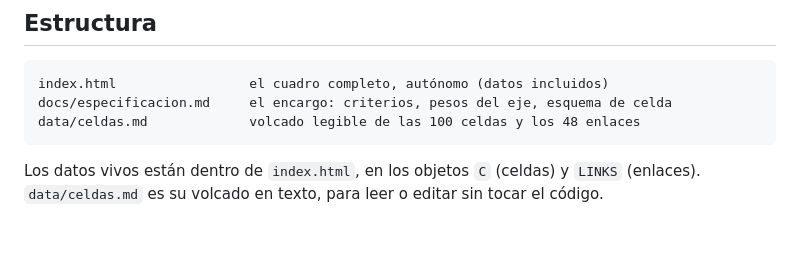
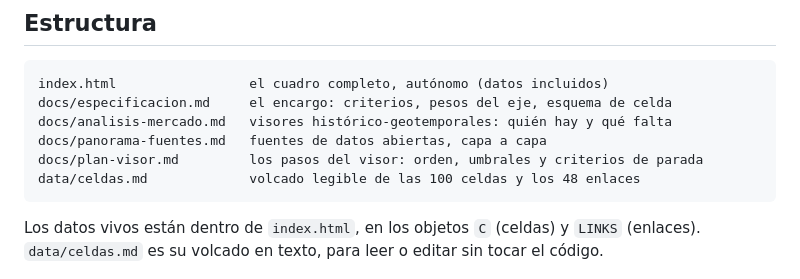
Before and after one commit to carloscascos/historia, a Markdown page: README.md, the part around the change. Rendered like a GitHub page; blank space fills up the shorter version.

````diff
--- a/README.md
+++ b/README.md
@@ -24,6 +24,9 @@ Aquí se cambian tres cosas.
 ```
 index.html                 el cuadro completo, autónomo (datos incluidos)
 docs/especificacion.md     el encargo: criterios, pesos del eje, esquema de celda
+docs/analisis-mercado.md   visores histórico-geotemporales: quién hay y qué falta
+docs/panorama-fuentes.md   fuentes de datos abiertas, capa a capa
+docs/plan-visor.md         los pasos del visor: orden, umbrales y criterios de parada
 data/celdas.md             volcado legible de las 100 celdas y los 48 enlaces
 ```
 
````
Also changed, not shown: docs/plan-visor.md (added, +184 -0 lines).
